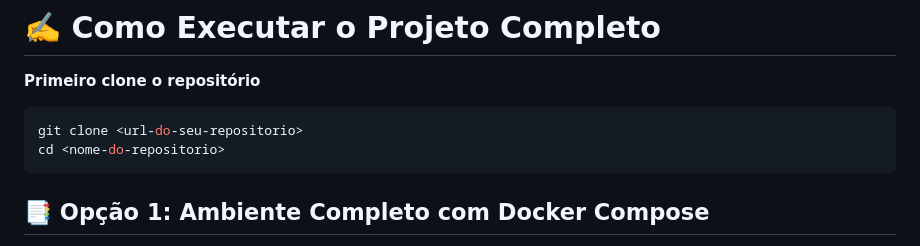
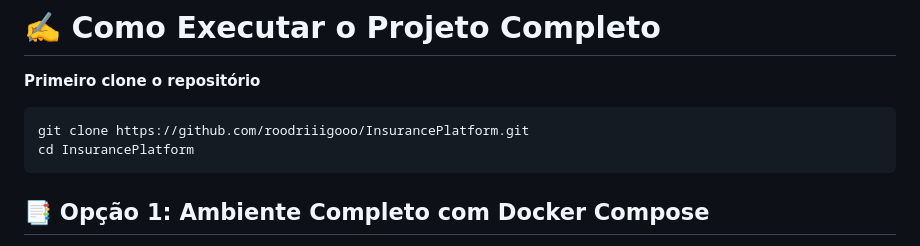
Before and after one commit to roodriiigooo/InsurancePlatform, a Markdown page: README.md, the part around the change. GitHub-like rendering.

````diff
--- a/README.md
+++ b/README.md
@@ -132,8 +132,8 @@ O projeto está organizado da seguinte forma:
 **Primeiro clone o repositório**
 
 ```powershell
-git clone <url-do-seu-repositorio>
-cd <nome-do-repositorio>
+git clone https://github.com/roodriiigooo/InsurancePlatform.git
+cd InsurancePlatform
 ```
 
 
````
